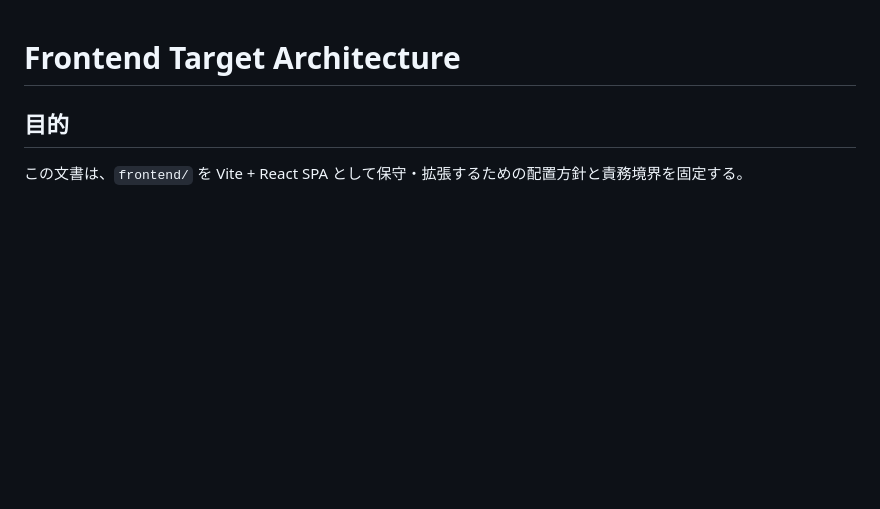
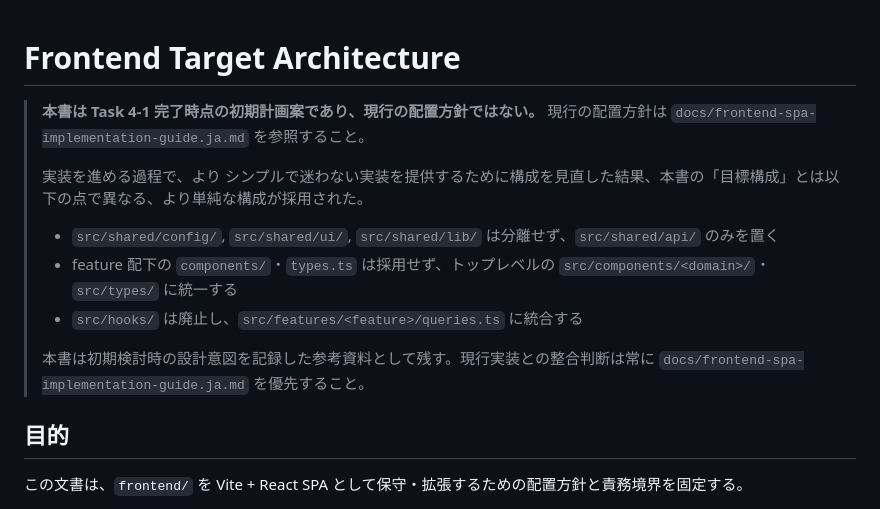
Before and after one commit to zaziedlm/koiki-pyfw, a Markdown page: docs/dev/frontend-target-architecture.ja.md, the part around the change. Drawn GitHub-style; blank space fills up the shorter version.

Commit message:
docs(frontend): mark target-architecture plan as superseded
Add a notice to the top of docs/dev/frontend-target-architecture.ja.md
stating it's the Task 4-1-era initial plan, not the current layout
policy, and pointing readers to
docs/frontend-spa-implementation-guide.ja.md instead. Task 4-1's
completion record added this kind of pointer for the old Next.js guide
but never reconciled this same-effort planning doc, so its
shared/config, shared/ui, shared/lib, and feature-local
components/types.ts proposals could be mistaken for the current
structure. Notes that the simpler, flatter structure actually shipped
was a deliberate revision for a more straightforward implementation.

```diff
--- a/docs/dev/frontend-target-architecture.ja.md
+++ b/docs/dev/frontend-target-architecture.ja.md
@@ -1,4 +1,15 @@
 # Frontend Target Architecture
+
+> **本書は Task 4-1 完了時点の初期計画案であり、現行の配置方針ではない。**
+> 現行の配置方針は `docs/frontend-spa-implementation-guide.ja.md` を参照すること。
+>
+> 実装を進める過程で、より シンプルで迷わない実装を提供するために構成を見直した結果、本書の「目標構成」とは以下の点で異なる、より単純な構成が採用された。
+>
+> - `src/shared/config/`, `src/shared/ui/`, `src/shared/lib/` は分離せず、`src/shared/api/` のみを置く
+> - feature 配下の `components/`・`types.ts` は採用せず、トップレベルの `src/components/<domain>/`・`src/types/` に統一する
+> - `src/hooks/` は廃止し、`src/features/<feature>/queries.ts` に統合する
+>
+> 本書は初期検討時の設計意図を記録した参考資料として残す。現行実装との整合判断は常に `docs/frontend-spa-implementation-guide.ja.md` を優先すること。
 
 ## 目的
 
```
